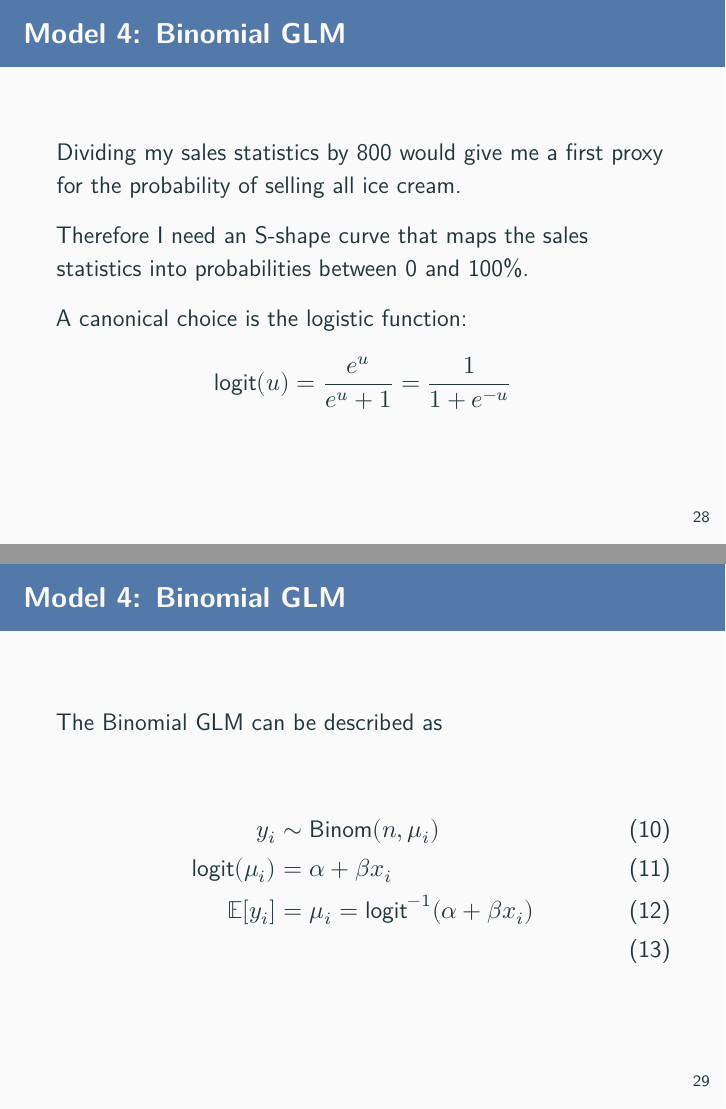
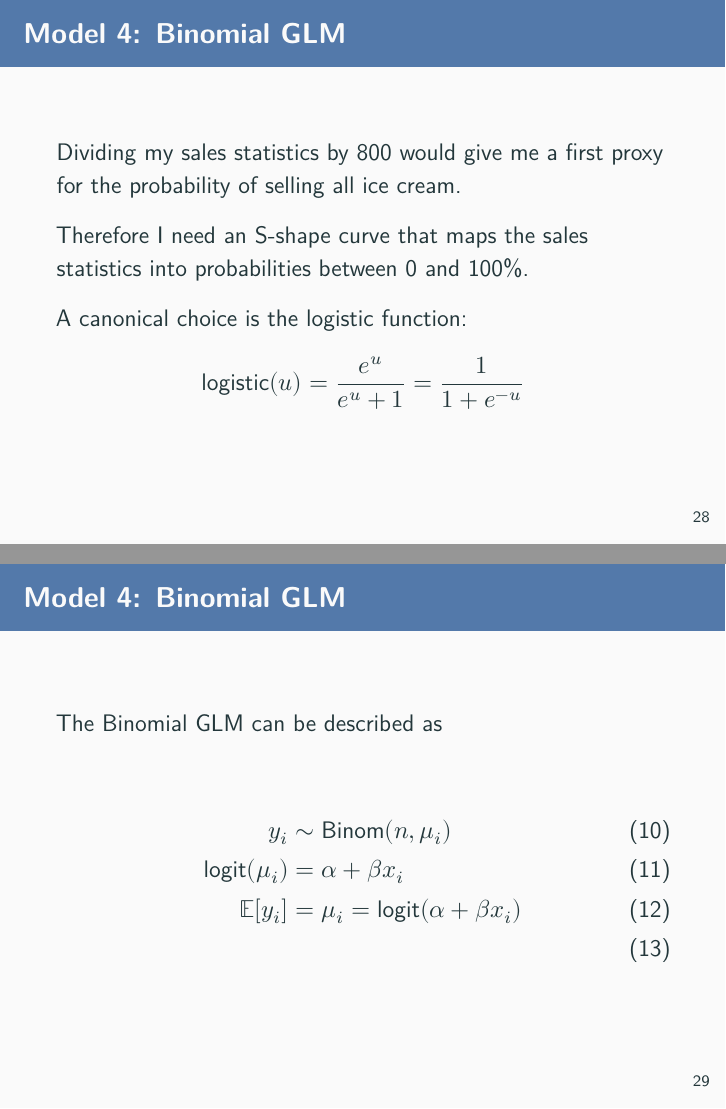
Before and after one commit to mages/diesunddas, an R Markdown document (GLM/Generalized Linear Models with R.Rmd): pages 32 and 33 of 42, joined at a grey line. Rendered offline with R 4.5, knitr and Pandoc, then LaTeX, with nearby package versions.

Commit message:
Fixed typo

```diff
--- a/GLM/Generalized Linear Models with R.Rmd
+++ b/GLM/Generalized Linear Models with R.Rmd
@@ -375,7 +375,7 @@ Therefore I need an S-shape curve that maps the sales statistics into probabilit
 
 A canonical choice is the logistic function:
 \[
- \text{logit}(u) = \frac{e^u}{e^u + 1} = \frac{1}{1 + e^{-u}}
+ \text{logistic}(u) = \frac{e^u}{e^u + 1} = \frac{1}{1 + e^{-u}}
  \]
 
 ## Model 4: Binomial GLM
@@ -385,7 +385,7 @@ The Binomial GLM can be described as
 \begin{align}
 y_i & \sim \text{Binom}(n, \mu_i)\\
 \text{logit}(\mu_i) & = \alpha + \beta x_i\\
-\mathbb{E}[y_i] & =\mu_i=\text{logit}^{-1}(\alpha + \beta x_i)\\
+\mathbb{E}[y_i] & =\mu_i=\text{logit}(\alpha + \beta x_i)\\
 \end{align}
 
 ## Model 4: Binomial GLM
```
Also changed, not shown: GLM/Generalized_Linear_Models_with_R.pdf.
